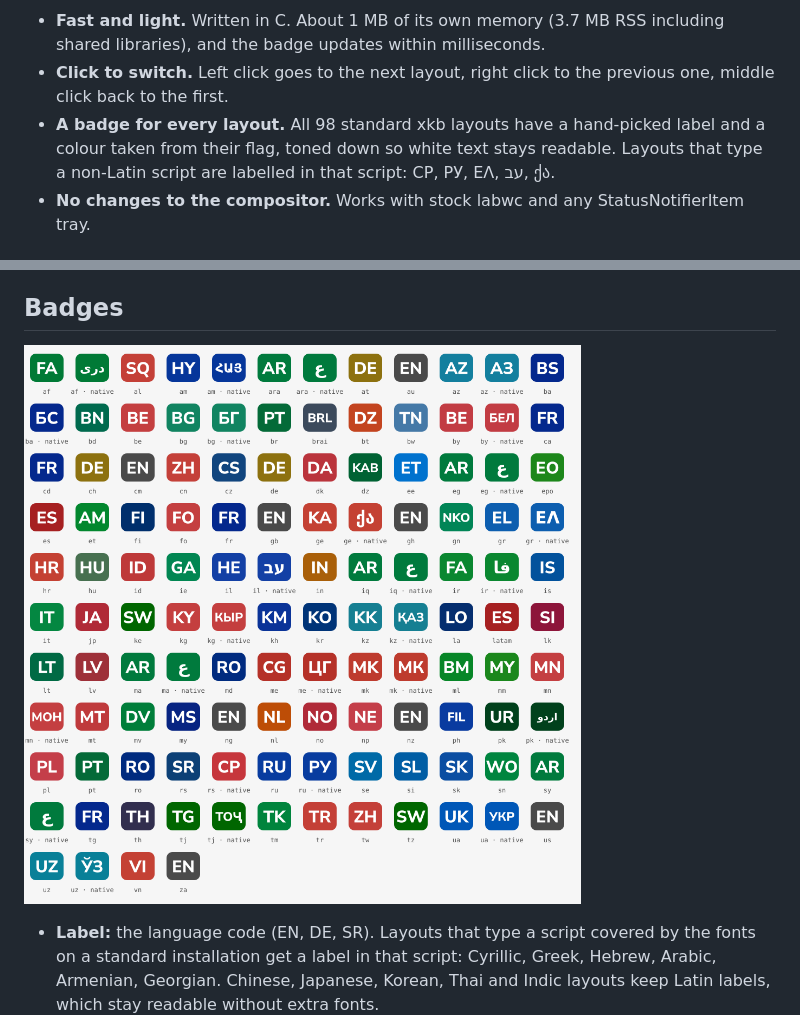
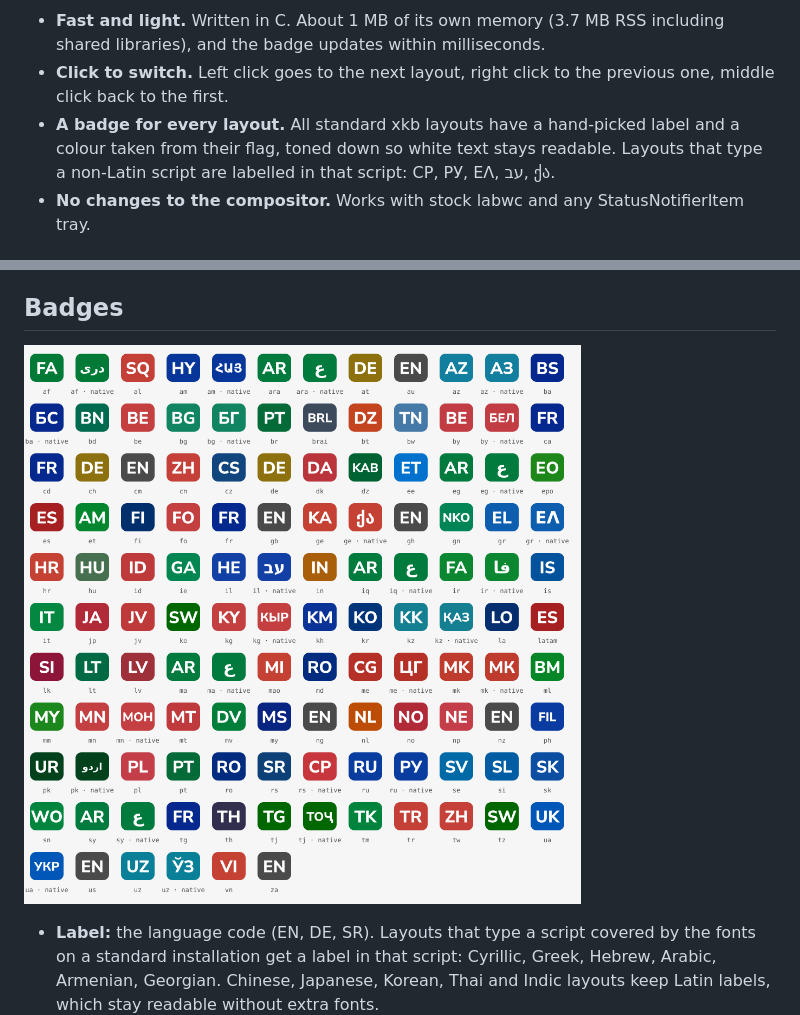
Before and after one commit to b-baros/labwc-layout-indicator, a Markdown page: README.md, 2 parts joined by grey strips. GitHub-like rendering; pictures changed too: docs/badges.png.

Commit message:
Add badges for Maori and Javanese
xkeyboard-config 2.38 (Debian bookworm) still lists mao and jv as base
layouts.

Co-Authored-By: Claude Opus 5.5 <noreply@anthropic.com>

```diff
--- a/README.md
+++ b/README.md
@@ -9,7 +9,7 @@ compositor of Raspberry Pi OS. It shows the active layout as a coloured badge an
   badge updates within milliseconds.
 - **Click to switch.** Left click goes to the next layout, right click to the previous one, middle click back to
   the first.
-- **A badge for every layout.** All 98 standard xkb layouts have a hand-picked label and a colour taken from their
+- **A badge for every layout.** All standard xkb layouts have a hand-picked label and a colour taken from their
   flag, toned down so white text stays readable. Layouts that type a non-Latin script are labelled in that script:
   СР, РУ, ΕΛ, עב, ქა.
 - **No changes to the compositor.** Works with stock labwc and any StatusNotifierItem tray.
```
Also changed, not shown: CHANGELOG.md (+1 -1 lines), 2 other files.
